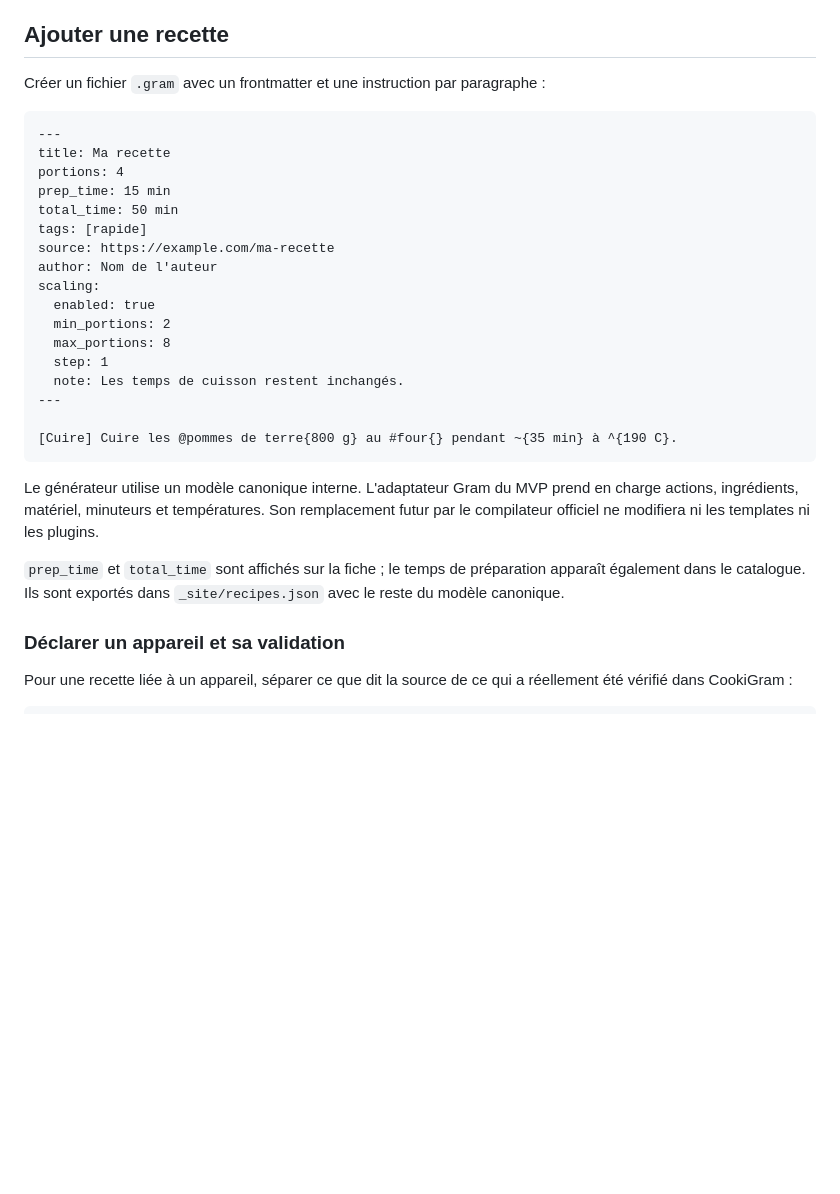
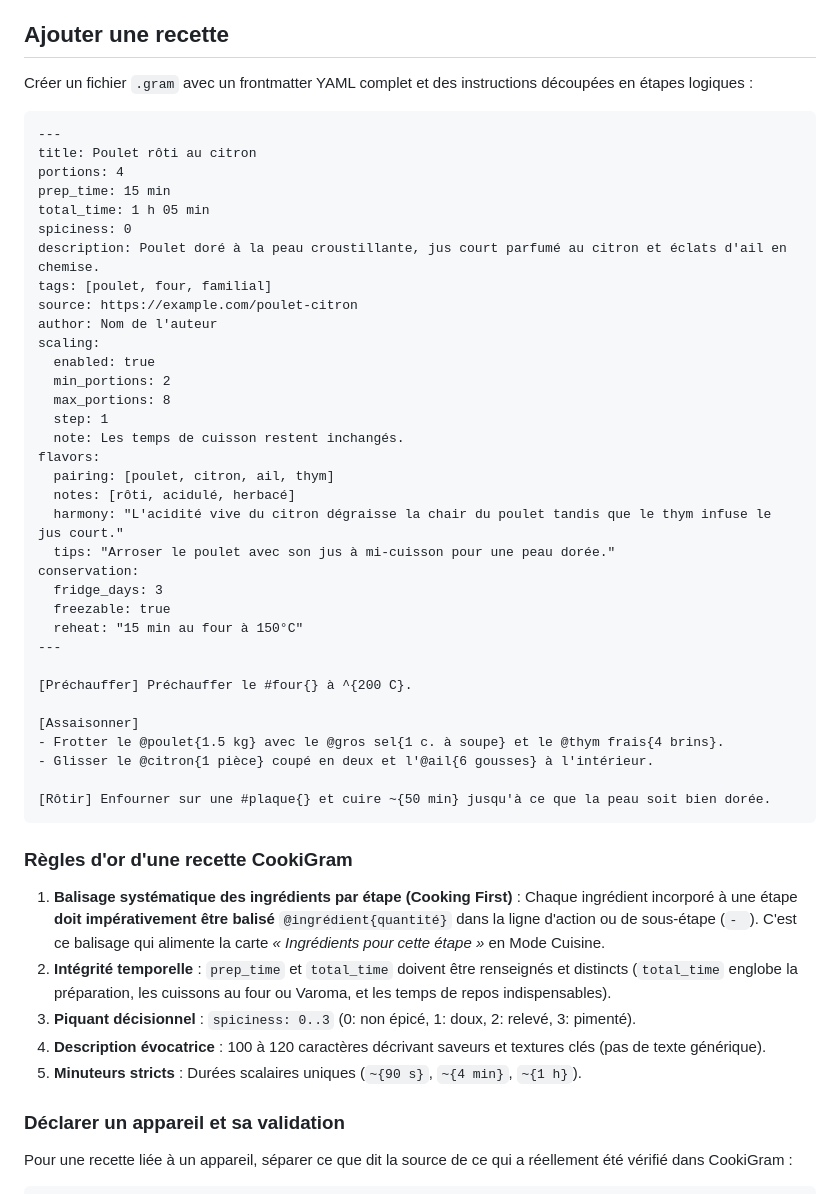
Before and after one commit to PierreCsn/cookigram, a Markdown page: README.md, the part around one of its changes. GitHub-like rendering; blank space fills up the shorter version.

````diff
--- a/README.md
+++ b/README.md
@@ -169,16 +187,18 @@ variantes officielles plutôt que de les approximer.
 
 ## Ajouter une recette
 
-Créer un fichier `.gram` avec un frontmatter et une instruction par paragraphe :
+Créer un fichier `.gram` avec un frontmatter YAML complet et des instructions découpées en étapes logiques :
 
 ```gram
 ---
-title: Ma recette
+title: Poulet rôti au citron
 portions: 4
 prep_time: 15 min
-total_time: 50 min
-tags: [rapide]
-source: https://example.com/ma-recette
+total_time: 1 h 05 min
+spiciness: 0
+description: Poulet doré à la peau croustillante, jus court parfumé au citron et éclats d'ail en chemise.
+tags: [poulet, four, familial]
+source: https://example.com/poulet-citron
 author: Nom de l'auteur
 scaling:
   enabled: true
@@ -186,19 +206,33 @@ scaling:
   max_portions: 8
   step: 1
   note: Les temps de cuisson restent inchangés.
+flavors:
+  pairing: [poulet, citron, ail, thym]
+  notes: [rôti, acidulé, herbacé]
+  harmony: "L'acidité vive du citron dégraisse la chair du poulet tandis que le thym infuse le jus court."
+  tips: "Arroser le poulet avec son jus à mi-cuisson pour une peau dorée."
+conservation:
+  fridge_days: 3
+  freezable: true
+  reheat: "15 min au four à 150°C"
 ---
 
-[Cuire] Cuire les @pommes de terre{800 g} au #four{} pendant ~{35 min} à ^{190 C}.
+[Préchauffer] Préchauffer le #four{} à ^{200 C}.
+
+[Assaisonner]
+- Frotter le @poulet{1.5 kg} avec le @gros sel{1 c. à soupe} et le @thym frais{4 brins}.
+- Glisser le @citron{1 pièce} coupé en deux et l'@ail{6 gousses} à l'intérieur.
+
+[Rôtir] Enfourner sur une #plaque{} et cuire ~{50 min} jusqu'à ce que la peau soit bien dorée.
 ```
 
-Le générateur utilise un modèle canonique interne. L'adaptateur Gram du MVP
-prend en charge actions, ingrédients, matériel, minuteurs et températures. Son
-remplacement futur par le compilateur officiel ne modifiera ni les templates ni
-les plugins.
+### Règles d'or d'une recette CookiGram
 
-`prep_time` et `total_time` sont affichés sur la fiche ; le temps de
-préparation apparaît également dans le catalogue. Ils sont exportés dans
-`_site/recipes.json` avec le reste du modèle canonique.
+1. **Balisage systématique des ingrédients par étape (Cooking First)** : Chaque ingrédient incorporé à une étape **doit impérativement être balisé** `@ingrédient{quantité}` dans la ligne d'action ou de sous-étape (`- `). C'est ce balisage qui alimente la carte *« Ingrédients pour cette étape »* en Mode Cuisine.
+2. **Intégrité temporelle** : `prep_time` et `total_time` doivent être renseignés et distincts (`total_time` englobe la préparation, les cuissons au four ou Varoma, et les temps de repos indispensables).
+3. **Piquant décisionnel** : `spiciness: 0..3` (0: non épicé, 1: doux, 2: relevé, 3: pimenté).
+4. **Description évocatrice** : 100 à 120 caractères décrivant saveurs et textures clés (pas de texte générique).
+5. **Minuteurs stricts** : Durées scalaires uniques (`~{90 s}`, `~{4 min}`, `~{1 h}`).
 
 ### Déclarer un appareil et sa validation
 
````
Also changed, not shown: other parts of README.md (+57 -17 lines).
